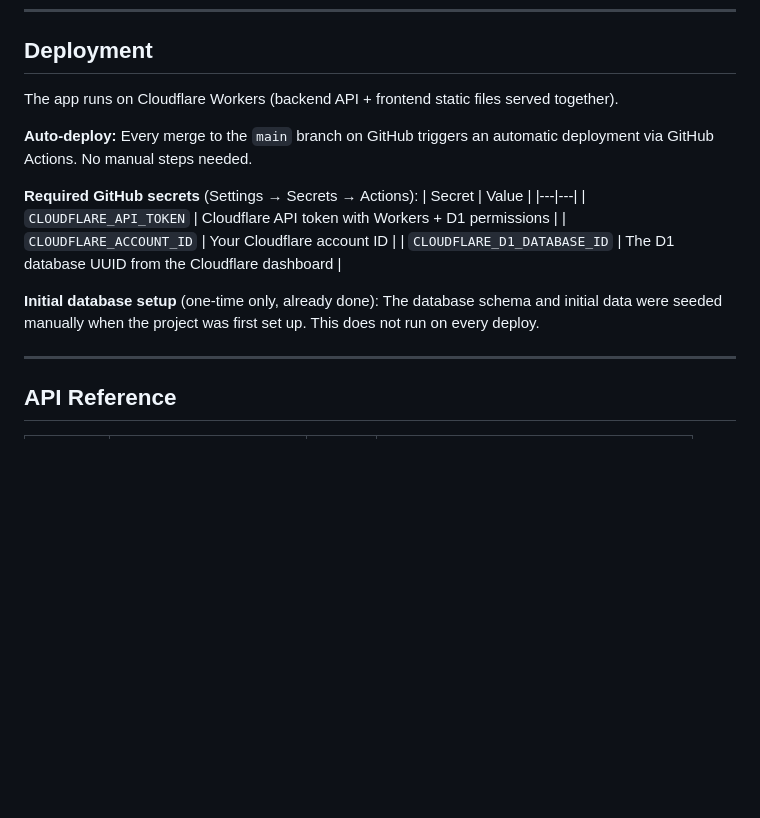
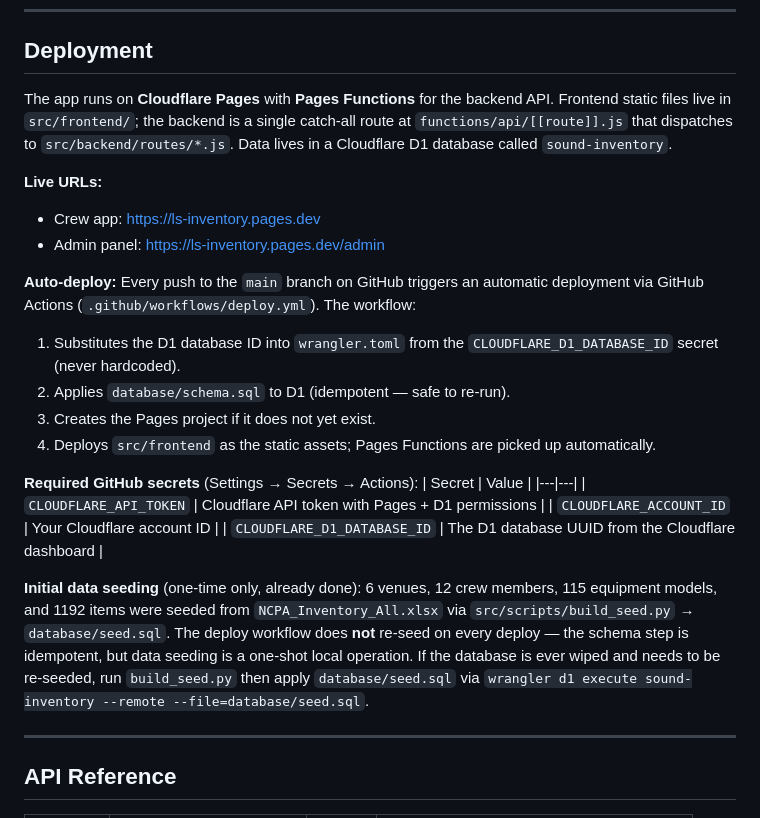
Before and after one commit to ashwinjyoti-ship-it/inventory-tracker, a Markdown page: context.md, the part around the change. Rendered like a GitHub page; blank space fills up the shorter version.

Commit message:
Document new src layout, Pages Functions, and ls-inventory deploy target
Replaces the "Cloudflare Workers" framing with the actual setup: Pages +
Pages Functions catch-all route, frontend at src/frontend, backend routes
at src/backend/routes. Adds live URLs, the CI pipeline summary, and a
re-seed playbook referencing build_seed.py and database/seed.sql.

```diff
--- a/context.md
+++ b/context.md
@@ -99,19 +99,27 @@ Movement records are kept indefinitely while an item is out on a trip. Once an i
 
 ## Deployment
 
-The app runs on Cloudflare Workers (backend API + frontend static files served together).
+The app runs on **Cloudflare Pages** with **Pages Functions** for the backend API. Frontend static files live in `src/frontend/`; the backend is a single catch-all route at `functions/api/[[route]].js` that dispatches to `src/backend/routes/*.js`. Data lives in a Cloudflare D1 database called `sound-inventory`.
 
-**Auto-deploy:** Every merge to the `main` branch on GitHub triggers an automatic deployment via GitHub Actions. No manual steps needed.
+**Live URLs:**
+- Crew app: https://ls-inventory.pages.dev
+- Admin panel: https://ls-inventory.pages.dev/admin
+
+**Auto-deploy:** Every push to the `main` branch on GitHub triggers an automatic deployment via GitHub Actions (`.github/workflows/deploy.yml`). The workflow:
+1. Substitutes the D1 database ID into `wrangler.toml` from the `CLOUDFLARE_D1_DATABASE_ID` secret (never hardcoded).
+2. Applies `database/schema.sql` to D1 (idempotent — safe to re-run).
+3. Creates the Pages project if it does not yet exist.
+4. Deploys `src/frontend` as the static assets; Pages Functions are picked up automatically.
 
 **Required GitHub secrets** (Settings → Secrets → Actions):
 | Secret | Value |
 |---|---|
-| `CLOUDFLARE_API_TOKEN` | Cloudflare API token with Workers + D1 permissions |
+| `CLOUDFLARE_API_TOKEN` | Cloudflare API token with Pages + D1 permissions |
 | `CLOUDFLARE_ACCOUNT_ID` | Your Cloudflare account ID |
 | `CLOUDFLARE_D1_DATABASE_ID` | The D1 database UUID from the Cloudflare dashboard |
 
-**Initial database setup** (one-time only, already done):
-The database schema and initial data were seeded manually when the project was first set up. This does not run on every deploy.
+**Initial data seeding** (one-time only, already done):
+6 venues, 12 crew members, 115 equipment models, and 1192 items were seeded from `NCPA_Inventory_All.xlsx` via `src/scripts/build_seed.py` → `database/seed.sql`. The deploy workflow does **not** re-seed on every deploy — the schema step is idempotent, but data seeding is a one-shot local operation. If the database is ever wiped and needs to be re-seeded, run `build_seed.py` then apply `database/seed.sql` via `wrangler d1 execute sound-inventory --remote --file=database/seed.sql`.
 
 ---
 
```
